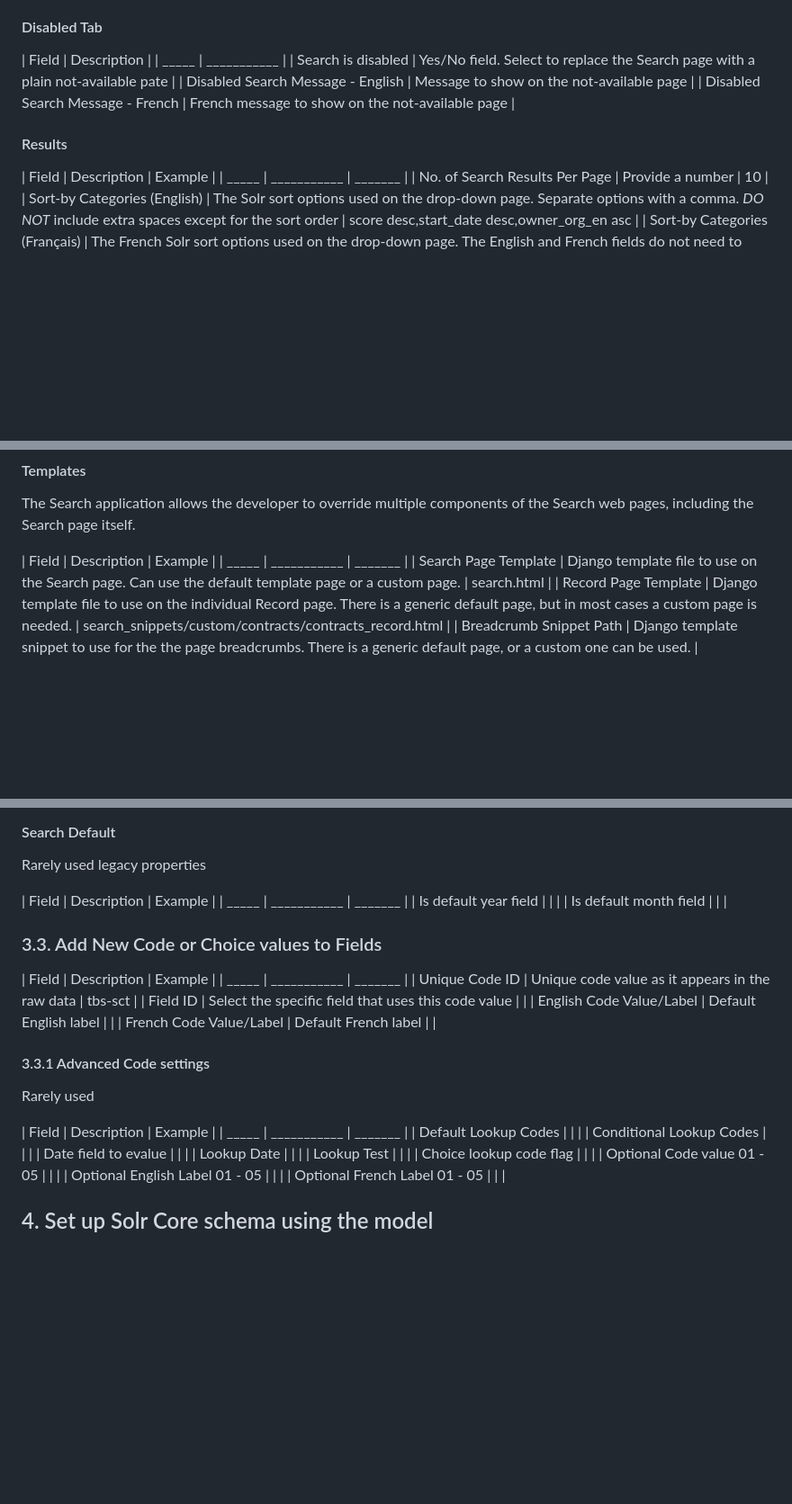
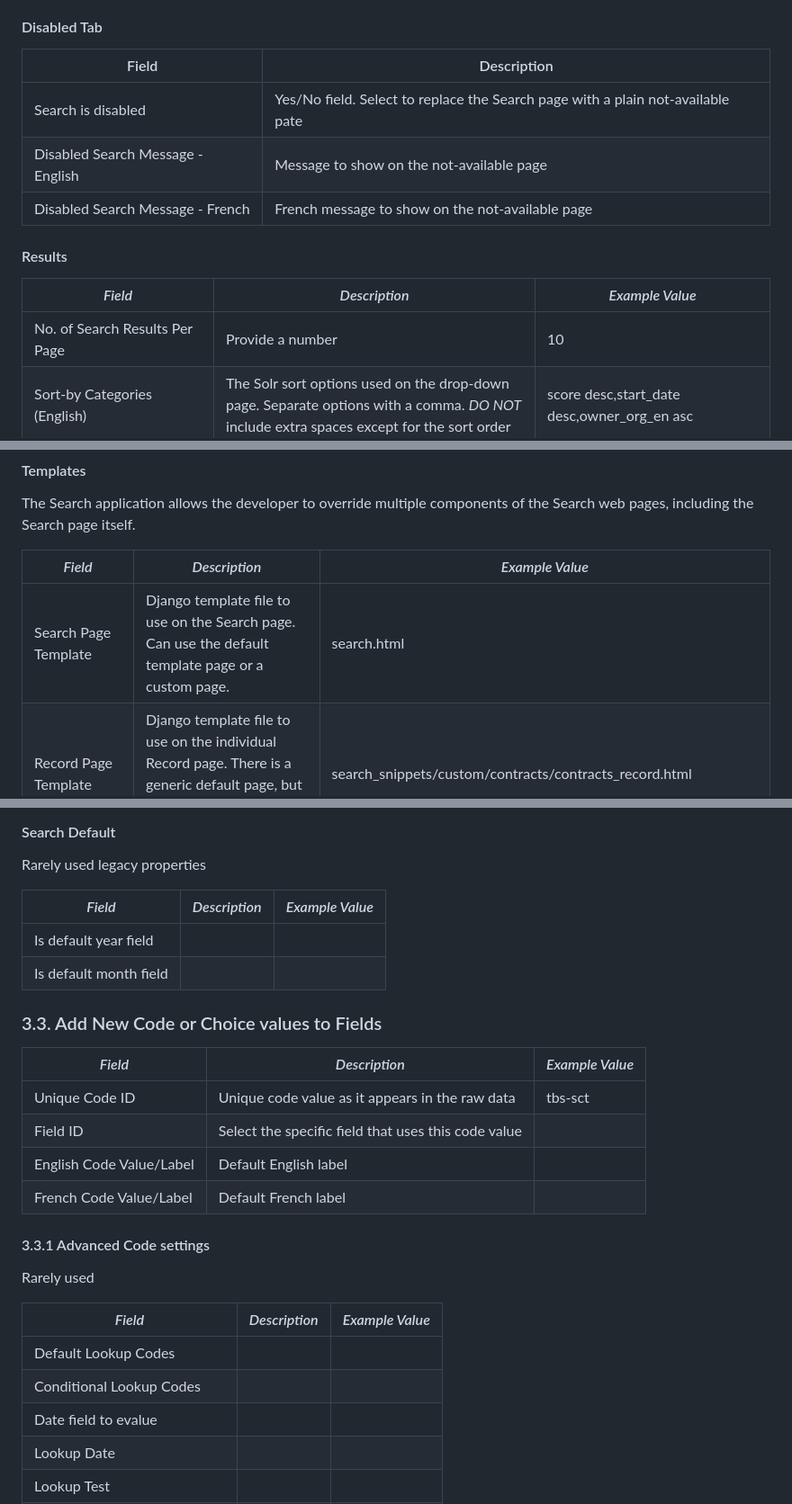
Before and after one commit to open-data/oc_search, a Markdown page: docs/Custom_searches.md, 3 parts joined by grey strips. Shown: that part at 90% size. Drawn GitHub-style; blank space fills up the shorter version.

```diff
--- a/docs/Custom_searches.md
+++ b/docs/Custom_searches.md
@@ -133,16 +133,16 @@ asterisk.
 
 #### Disabled Tab
 
-| Field | Description |
-| _____ | ___________ |
-| Search is disabled | Yes/No field. Select to replace the Search page with a plain not-available pate |
-| Disabled Search Message - English | Message to show on the not-available page |
-| Disabled Search Message - French | French message to show on the not-available page |
+| Field                             | Description                                                                     |
+| --------------------------------- | ------------------------------------------------------------------------------- |
+| Search is disabled                | Yes/No field. Select to replace the Search page with a plain not-available pate |
+| Disabled Search Message - English | Message to show on the not-available page                                       |
+| Disabled Search Message - French  | French message to show on the not-available page                                |
 
 #### Results
 
-| Field | Description | Example |
-| _____ | ___________ | _______ |
+| *Field* | *Description* | *Example Value* |
+| --------| ------------- | --------------- |
 | No. of Search Results Per Page | Provide a number | 10 |
 | Sort-by Categories (English)  | The Solr sort options used on the drop-down page. Separate options with a comma. _DO NOT_ include extra spaces except for the sort order | score desc,start_date desc,owner_org_en asc |
 | Sort-by Categories (Français) | The French Solr sort options used on the drop-down page. The English and French fields do not need to match. | score desc,start_date desc,owner_org_fr asc |
@@ -157,8 +157,8 @@ asterisk.
 
 The Search application allows the developer to override multiple components of the Search web pages, including the Search page itself.
 
-| Field | Description | Example |
-| _____ | ___________ | _______ |
+| *Field* | *Description* | *Example Value* |
+| --------| ------------- | --------------- |
 | Search Page Template | Django template file to use on the Search page. Can use the default template page or a custom page. | search.html |
 | Record Page Template | Django template file to use on the individual Record page. There is a generic default page, but in most cases a custom page is needed. | search_snippets/custom/contracts/contracts_record.html |
 | Breadcrumb Snippet Path | Django template snippet to use for the the page breadcrumbs. There is a generic default page, or a custom one can be used. | search_snippets/default_breadcrumb.html |
@@ -239,16 +239,16 @@ Advance properties
 
 Rarely used legacy properties
 
-| Field | Description | Example |
-| _____ | ___________ | _______ |
+| *Field* | *Description* | *Example Value* |
+| --------| ------------- | --------------- |
 | Is default year field |  |  |
 | Is default month field |  |  |
 
 
 ### 3.3. Add New Code or Choice values to Fields ###
 
-| Field | Description | Example |
-| _____ | ___________ | _______ |
+| *Field* | *Description* | *Example Value* |
+| --------| ------------- | --------------- |
 | Unique Code ID | Unique code value as it appears in the raw data | tbs-sct |
 | Field ID | Select the specific field that uses this code value |  |
 | English Code Value/Label | Default English label |  |
@@ -258,8 +258,8 @@ Rarely used legacy properties
 
 Rarely used
 
-| Field | Description | Example |
-| _____ | ___________ | _______ |
+| *Field* | *Description* | *Example Value* |
+| --------| ------------- | --------------- |
 | Default Lookup Codes |  |  |
 | Conditional Lookup Codes |  |  |
 | Date field to evalue |  |  |
```
Also changed, not shown: other parts of docs/Custom_searches.md (+11 -11 lines).
